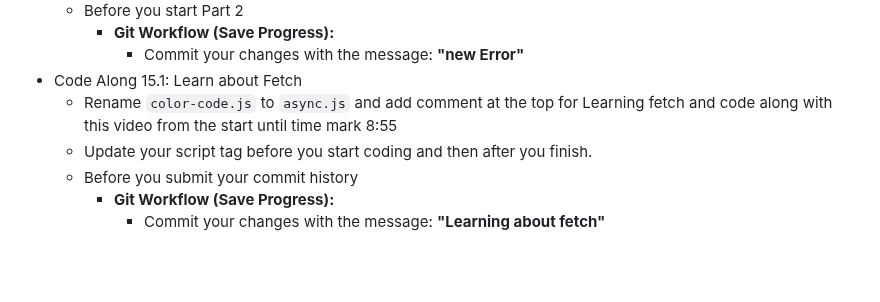
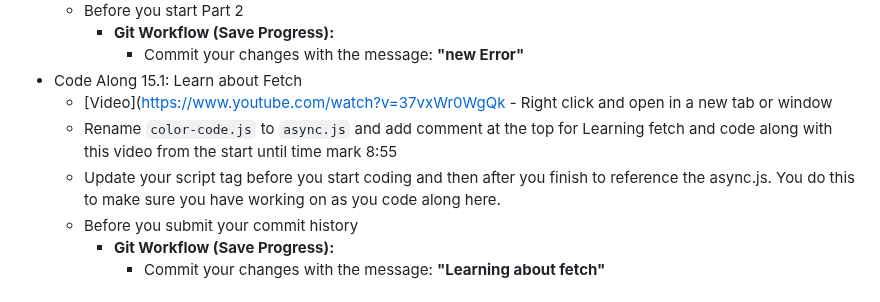
Before and after one commit to CIT93/files, a Markdown page: w15/15.1.md, the part around the change. Drawn GitHub-style; blank space fills up the shorter version.

Commit message:
add video link

```diff
--- a/w15/15.1.md
+++ b/w15/15.1.md
@@ -51,8 +51,9 @@ aqiDisplaySection.style.display = 'block';
         * **Git Workflow (Save Progress):**
             * Commit your changes with the message: **"new Error"**
 * Code Along 15.1: Learn about Fetch
+    - [Video](https://www.youtube.com/watch?v=37vxWr0WgQk - Right click and open in a new tab or window
     - Rename `color-code.js` to `async.js` and add comment at the top for Learning fetch and code along with this video from the start until time mark 8:55
-    - Update your script tag before you start coding and then after you finish.
+    - Update your script tag before you start coding and then after you finish to reference the async.js. You do this to make sure you have working on as you code along here.
     - Before you submit your commit history
         * **Git Workflow (Save Progress):**
             * Commit your changes with the message: **"Learning about fetch"**
```
